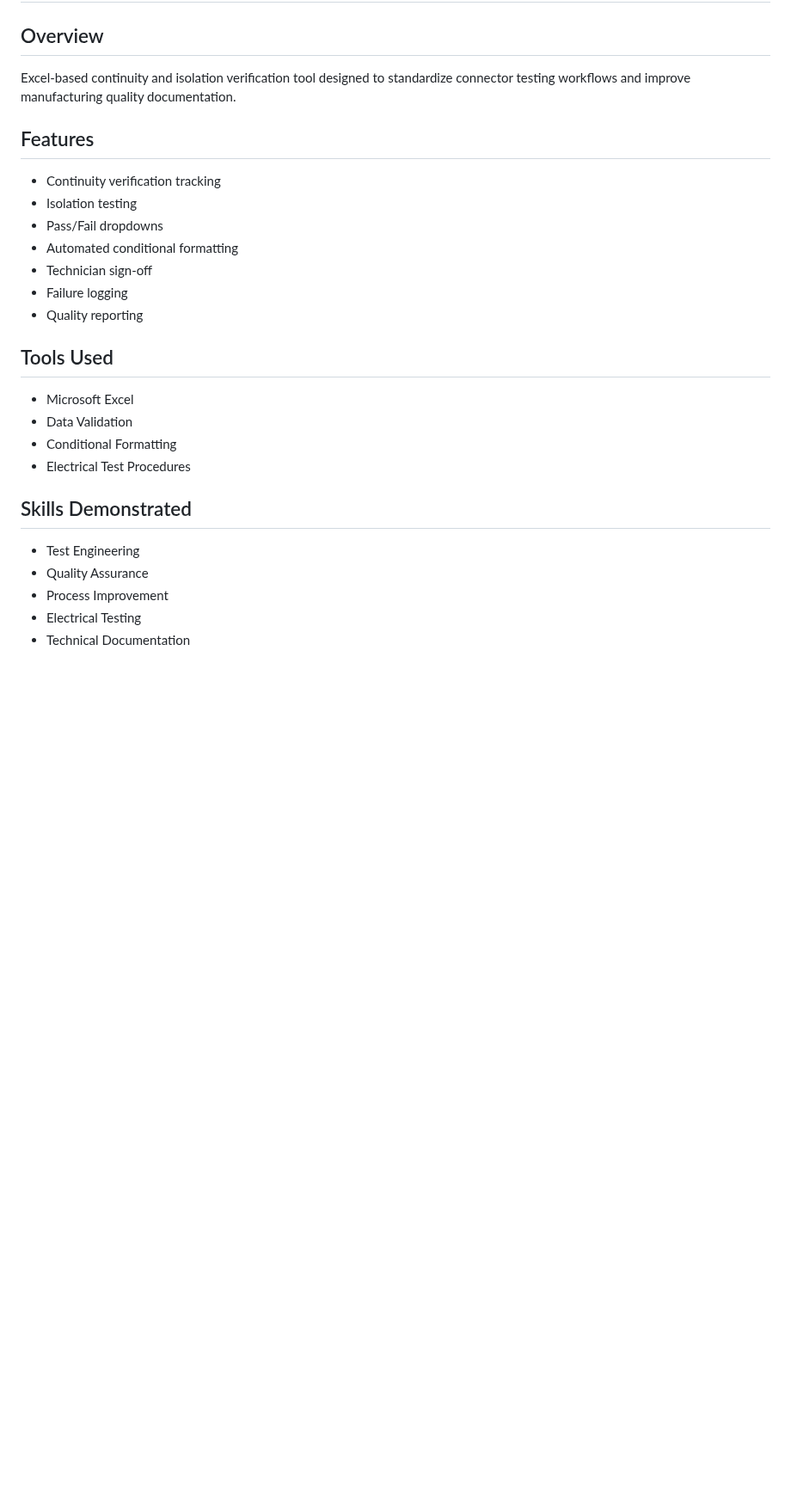
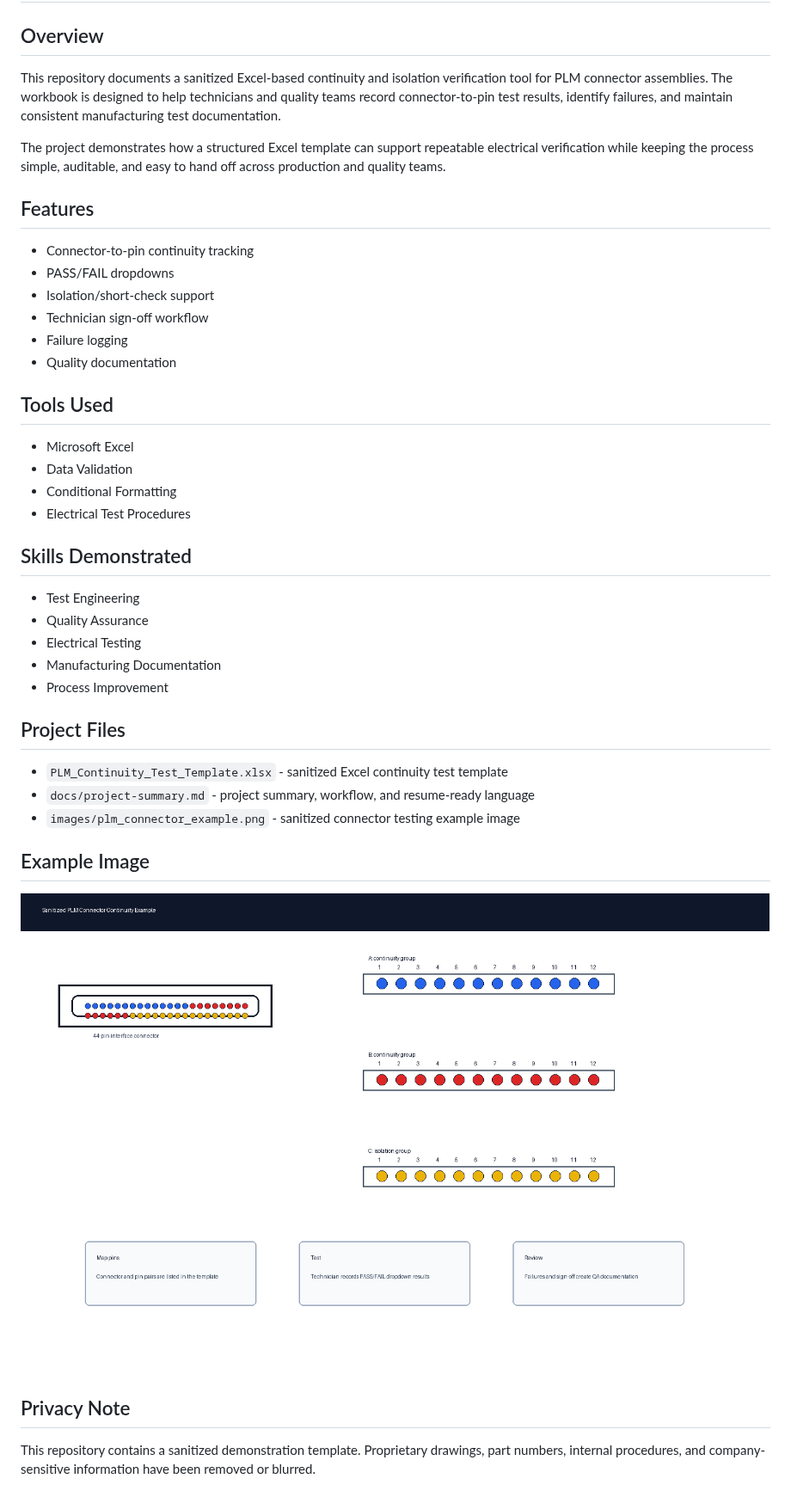
Before and after one commit to Reaper77777/plm-continuity-test-tool, a Markdown page: README.md, the part around the change. Shown at 86% size. Rendered like a GitHub page; pictures changed too: images/plm_connector_example.png (added); blank space fills up the shorter version.

Commit message:
Add sanitized PLM continuity test tool portfolio

```diff
--- a/README.md
+++ b/README.md
@@ -1,26 +1,45 @@
 # PLM Continuity Test Tool
 
 ## Overview
-Excel-based continuity and isolation verification tool designed to standardize connector testing workflows and improve manufacturing quality documentation.
+
+This repository documents a sanitized Excel-based continuity and isolation verification tool for PLM connector assemblies. The workbook is designed to help technicians and quality teams record connector-to-pin test results, identify failures, and maintain consistent manufacturing test documentation.
+
+The project demonstrates how a structured Excel template can support repeatable electrical verification while keeping the process simple, auditable, and easy to hand off across production and quality teams.
 
 ## Features
-- Continuity verification tracking
-- Isolation testing
-- Pass/Fail dropdowns
-- Automated conditional formatting
-- Technician sign-off
+
+- Connector-to-pin continuity tracking
+- PASS/FAIL dropdowns
+- Isolation/short-check support
+- Technician sign-off workflow
 - Failure logging
-- Quality reporting
+- Quality documentation
 
 ## Tools Used
+
 - Microsoft Excel
 - Data Validation
 - Conditional Formatting
 - Electrical Test Procedures
 
 ## Skills Demonstrated
+
 - Test Engineering
 - Quality Assurance
+- Electrical Testing
+- Manufacturing Documentation
 - Process Improvement
-- Electrical Testing
-- Technical Documentation
+
+## Project Files
+
+- `PLM_Continuity_Test_Template.xlsx` - sanitized Excel continuity test template
+- `docs/project-summary.md` - project summary, workflow, and resume-ready language
+- `images/plm_connector_example.png` - sanitized connector testing example image
+
+## Example Image
+
+![Sanitized PLM connector continuity example](images/plm_connector_example.png)
+
+## Privacy Note
+
+This repository contains a sanitized demonstration template. Proprietary drawings, part numbers, internal procedures, and company-sensitive information have been removed or blurred.
```
Also changed, not shown: docs/project-summary.md (added, +34 -0 lines), 1 other file.
